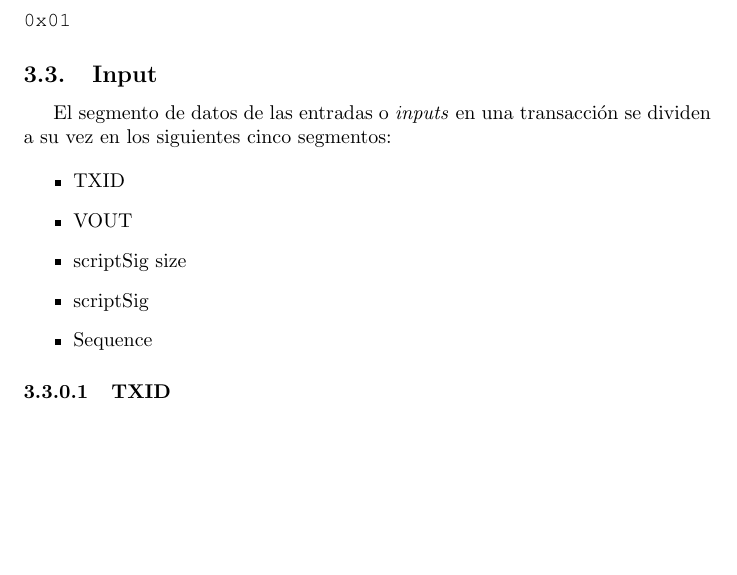
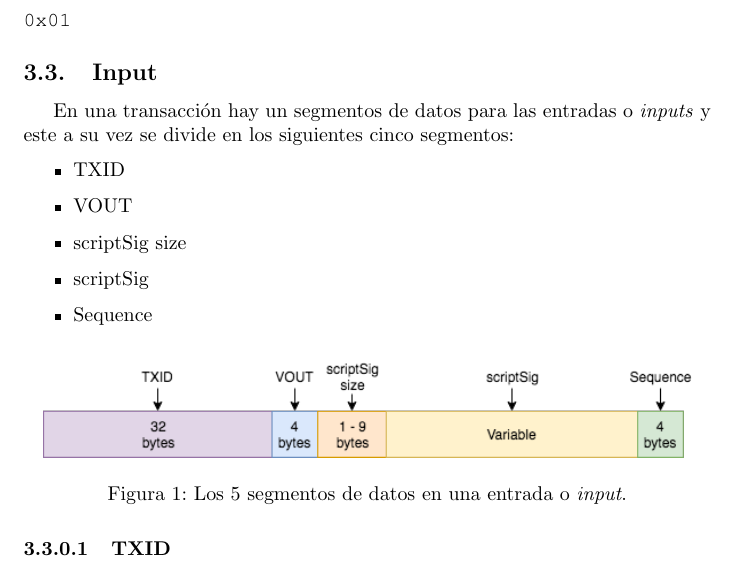
Before and after one commit to JavDomGom/Bitcoin_script_language, a LaTeX document (Bitcoin_script_language_es.tex): part of page 4 of 9, cut so that both start at the same text, the shorter picture padded with empty space. Compiled offline with pdfLaTeX.

Commit message:
Update Tex file and add Bitcoin_tansactions_data_input.png image.

```diff
--- a/Bitcoin_script_language_es.tex
+++ b/Bitcoin_script_language_es.tex
@@ -105,7 +105,7 @@
     \end{figure}
 
     \subsection{Input}
-    El segmento de datos de las entradas o \textit{inputs} en una transacción se dividen a su vez en los siguientes cinco segmentos:
+    En una transacción hay un segmentos de datos para las entradas o \textit{inputs} y este a su vez se divide en los siguientes cinco segmentos:
 
     \begin{itemize}
     \item TXID
@@ -114,6 +114,12 @@
     \item scriptSig
     \item Sequence
     \end{itemize}
+
+    \begin{figure}[H]
+    \centering
+        \includegraphics[scale=0.57]{img/Bitcoin_tansactions_data_input.png}
+        \caption{Los 5 segmentos de datos en una entrada o \textit{input}.}
+    \end{figure}
 
     \paragraph{TXID}
     Se trata del un \textit{hash} de 32 \textit{bytes} que representa la transacción que contiene la salida o el \textit{output} que se va a gastar en esta transacción. Una de las características que diferencia a una transacción de tipo \textit{Coinbase} del resto es que el valor de TXID es un numero hexadecimal con valor cero.
```
Also changed, not shown: img/Bitcoin_tansactions_data_input.png (added).
